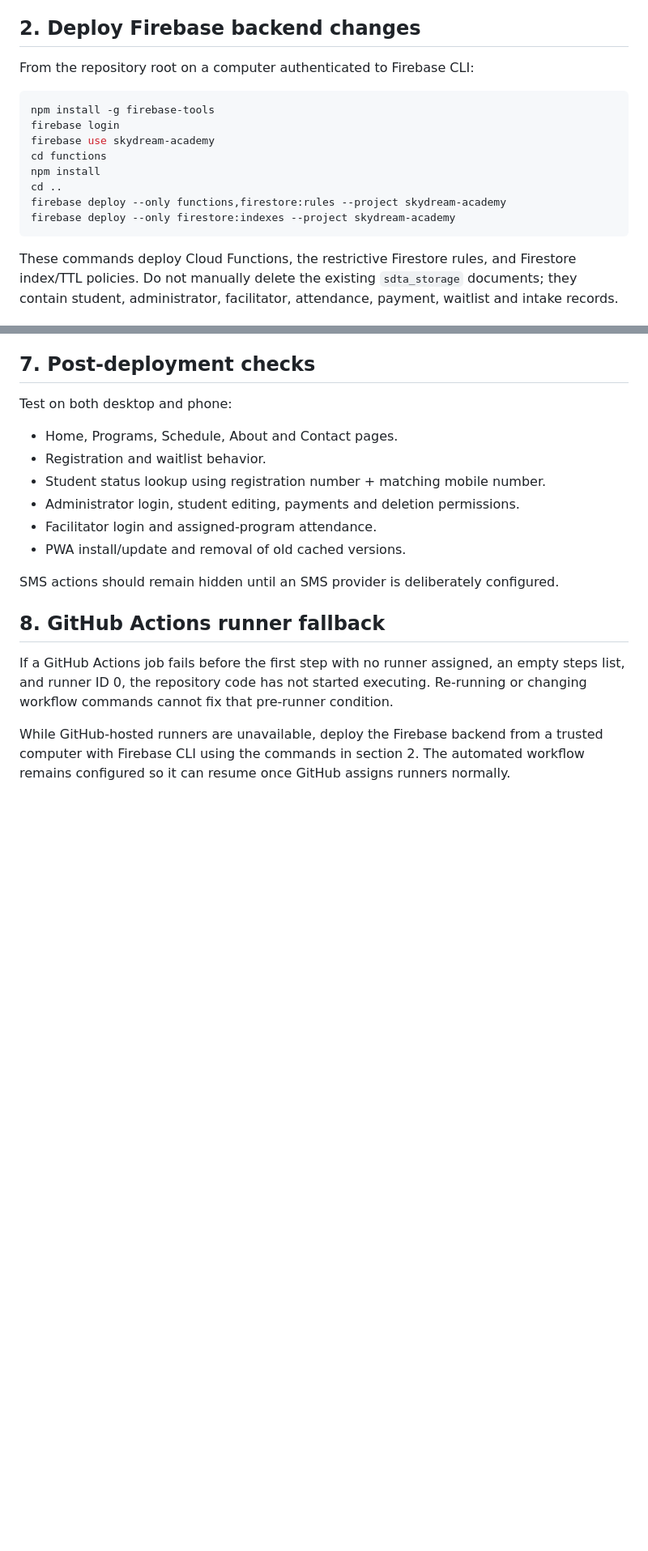
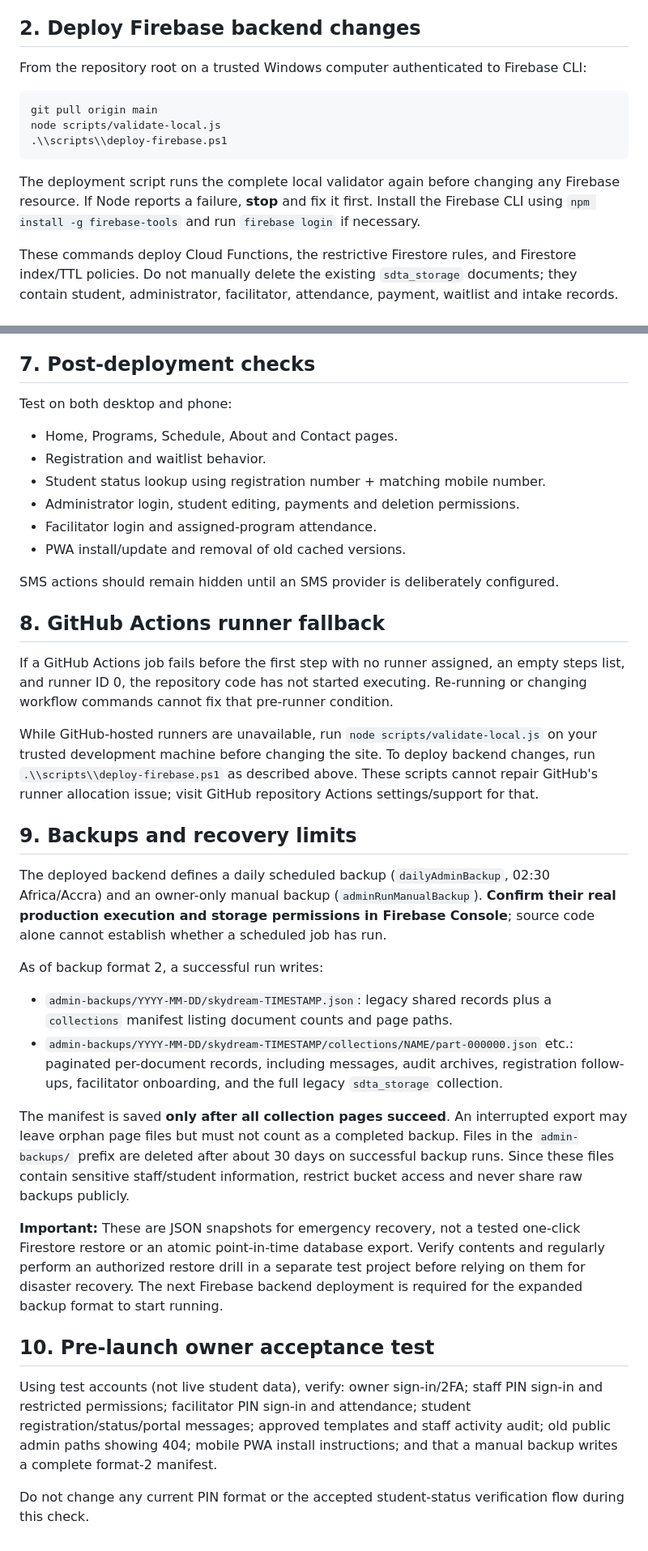
Before and after one commit to bismarkowusu1696-creator/sky-dream-academy, a Markdown page: DEPLOYMENT.md, 2 parts joined by grey strips. Shown at 81% size. Rendered like a GitHub page; blank space fills up the shorter version.

Commit message:
Document safe local deployment, unlisted access limits and full backup recovery verification

````diff
--- a/DEPLOYMENT.md
+++ b/DEPLOYMENT.md
@@ -13,18 +13,15 @@ The Firebase project is `skydream-academy` (see `.firebaserc`). Confirm that:
 
 ## 2. Deploy Firebase backend changes
 
-From the repository root on a computer authenticated to Firebase CLI:
+From the repository root on a trusted Windows computer authenticated to Firebase CLI:
 
-```bash
-npm install -g firebase-tools
-firebase login
-firebase use skydream-academy
-cd functions
-npm install
-cd ..
-firebase deploy --only functions,firestore:rules --project skydream-academy
-firebase deploy --only firestore:indexes --project skydream-academy
+```powershell
+git pull origin main
+node scripts/validate-local.js
+.\\scripts\\deploy-firebase.ps1
 ```
+
+The deployment script runs the complete local validator again before changing any Firebase resource. If Node reports a failure, **stop** and fix it first. Install the Firebase CLI using `npm install -g firebase-tools` and run `firebase login` if necessary.
 
 These commands deploy Cloud Functions, the restrictive Firestore rules, and Firestore index/TTL policies. Do not manually delete the existing `sdta_storage` documents; they contain student, administrator, facilitator, attendance, payment, waitlist and intake records.
 
@@ -81,4 +83,22 @@ SMS actions should remain hidden until an SMS provider is deliberately configure
 
 If a GitHub Actions job fails before the first step with no runner assigned, an empty steps list, and runner ID 0, the repository code has not started executing. Re-running or changing workflow commands cannot fix that pre-runner condition.
 
-While GitHub-hosted runners are unavailable, deploy the Firebase backend from a trusted computer with Firebase CLI using the commands in section 2. The automated workflow remains configured so it can resume once GitHub assigns runners normally.
+While GitHub-hosted runners are unavailable, run `node scripts/validate-local.js` on your trusted development machine before changing the site. To deploy backend changes, run `.\\scripts\\deploy-firebase.ps1` as described above. These scripts cannot repair GitHub's runner allocation issue; visit GitHub repository Actions settings/support for that.
+
+## 9. Backups and recovery limits
+
+The deployed backend defines a daily scheduled backup (`dailyAdminBackup`, 02:30 Africa/Accra) and an owner-only manual backup (`adminRunManualBackup`). **Confirm their real production execution and storage permissions in Firebase Console**; source code alone cannot establish whether a scheduled job has run.
+
+As of backup format 2, a successful run writes:
+- `admin-backups/YYYY-MM-DD/skydream-TIMESTAMP.json`: legacy shared records plus a `collections` manifest listing document counts and page paths.
+- `admin-backups/YYYY-MM-DD/skydream-TIMESTAMP/collections/NAME/part-000000.json` etc.: paginated per-document records, including messages, audit archives, registration follow-ups, facilitator onboarding, and the full legacy `sdta_storage` collection.
+
+The manifest is saved **only after all collection pages succeed**. An interrupted export may leave orphan page files but must not count as a completed backup. Files in the `admin-backups/` prefix are deleted after about 30 days on successful backup runs. Since these files contain sensitive staff/student information, restrict bucket access and never share raw backups publicly.
+
+**Important:** These are JSON snapshots for emergency recovery, not a tested one-click Firestore restore or an atomic point-in-time database export. Verify contents and regularly perform an authorized restore drill in a separate test project before relying on them for disaster recovery. The next Firebase backend deployment is required for the expanded backup format to start running.
+
+## 10. Pre-launch owner acceptance test
+
+Using test accounts (not live student data), verify: owner sign-in/2FA; staff PIN sign-in and restricted permissions; facilitator PIN sign-in and attendance; student registration/status/portal messages; approved templates and staff activity audit; old public admin paths showing 404; mobile PWA install instructions; and that a manual backup writes a complete format-2 manifest.
+
+Do not change any current PIN format or the accepted student-status verification flow during this check.
````
Also changed, not shown: other parts of DEPLOYMENT.md (+6 -1 lines).
